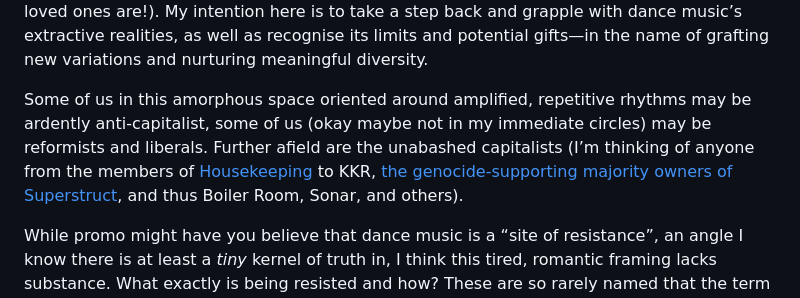
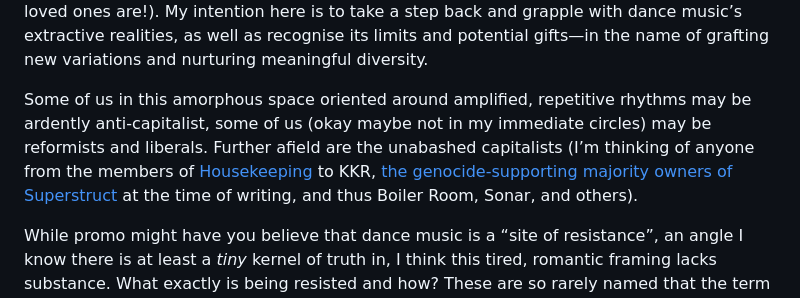
Before and after one commit to zz-hh-aa/wasted, a Markdown page: texts/hospicing.md, the part around one of its changes. Rendered like a GitHub page.

```diff
--- a/texts/hospicing.md
+++ b/texts/hospicing.md
@@ -23,7 +23,7 @@ A lifelong love of mine, dance music (as we know it) is one such ‘enjoyment’
 
 If you’re reading this, I suspect you’re ‘in the music world’ in some capacity and I’m wondering how reading this makes you feel. Where does the emotion sit in your body? What qualities does it have? What parts of you are expressing opinions most loudly? What are dissenting voices saying? Maybe now is a good time to caveat that none of this is personal, and if any of this sparks shame or anxiety I want to underscore that it’s far from my intention to throw shade at anyone invested in or, indeed, dependent on dance music (as many of my loved ones are!). My intention here is to take a step back and grapple with dance music’s extractive realities, as well as recognise its limits and potential gifts—in the name of grafting new variations and nurturing meaningful diversity.
 
-Some of us in this amorphous space oriented around amplified, repetitive rhythms may be ardently anti-capitalist, some of us (okay maybe not in my immediate circles) may be reformists and liberals. Further afield are the unabashed capitalists (I’m thinking of anyone from the members of [Housekeeping](https://thequietus.com/opinion-and-essays/black-sky-thinking/housekeeping-faces-review/) to KKR, [the genocide-supporting majority owners of Superstruct](https://www.bdsmovement.net/news/boycott-sonar), and thus Boiler Room, Sonar, and others).
+Some of us in this amorphous space oriented around amplified, repetitive rhythms may be ardently anti-capitalist, some of us (okay maybe not in my immediate circles) may be reformists and liberals. Further afield are the unabashed capitalists (I’m thinking of anyone from the members of [Housekeeping](https://thequietus.com/opinion-and-essays/black-sky-thinking/housekeeping-faces-review/) to KKR, [the genocide-supporting majority owners of Superstruct](https://www.bdsmovement.net/news/boycott-sonar) at the time of writing, and thus Boiler Room, Sonar, and others).
 
 While promo might have you believe that dance music is a “site of resistance”, an angle I know there is at least a *tiny* kernel of truth in, I think this tired, romantic framing lacks substance. What exactly is being resisted and how? These are so rarely named that the term ‘resistance’ itself becomes a hackneyed phrase parroted by promoters left right and centre (yes I’m pleased with that one), deeply entangled with the interests of capital—from embeddedness in the attention economy to reliance on booze sponsorships and budget airlines, or hidden ownership structures making it all possible. Materially, I think these logics are just capitulated to, time and time again.
 
```
Also changed, not shown: other parts of texts/hospicing.md (+6 -6 lines), texts/unsustainability.md (+3 -3 lines).
